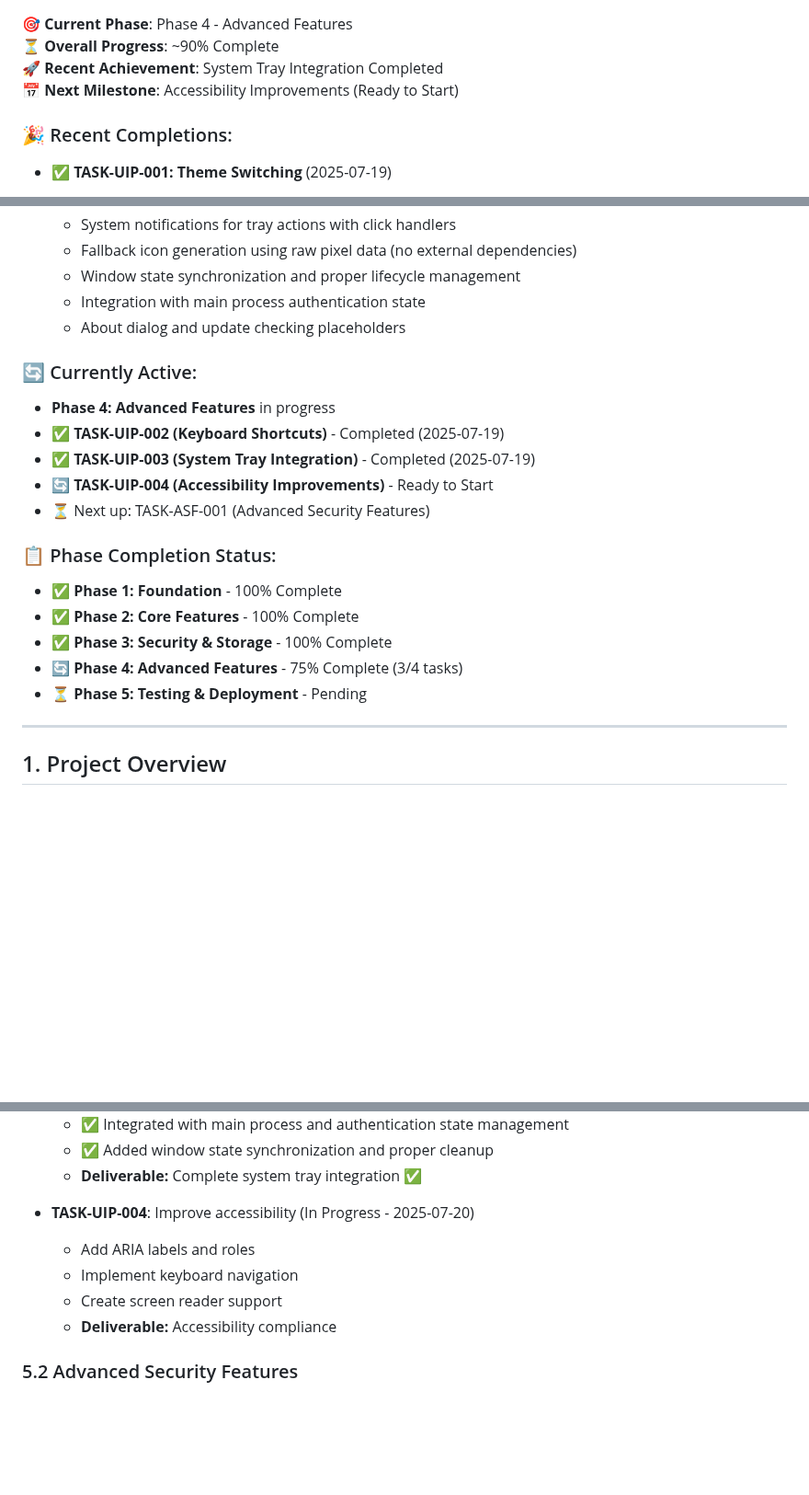
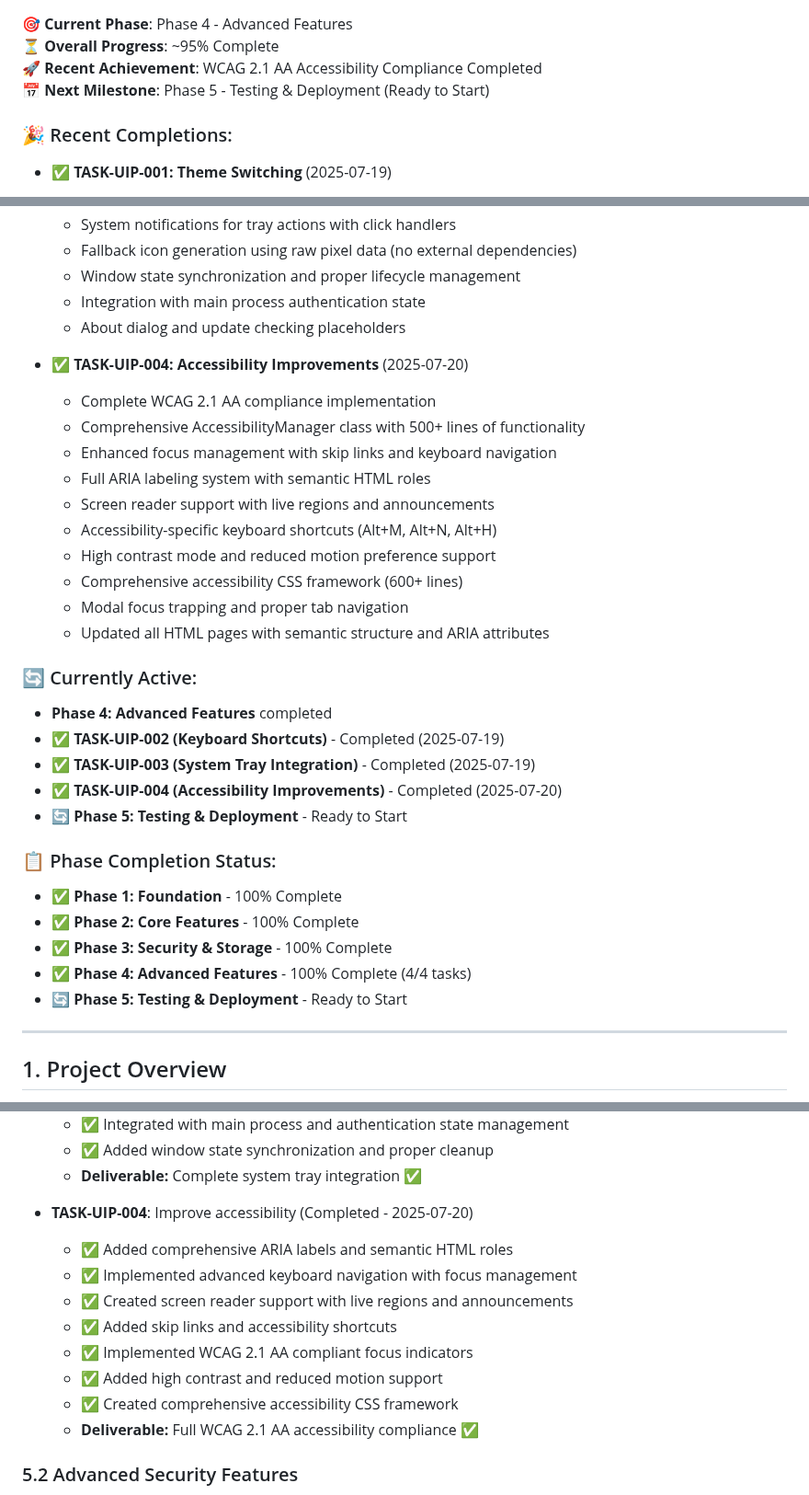
Before and after one commit to melvsalonga/SecurePass-Desktop, a Markdown page: tasks.md, 3 parts joined by grey strips. Shown at 92% size. GitHub-like rendering; blank space fills up the shorter version.

Commit message:
feat: Complete Accessibility Improvements and Phase 4
Marked TASK-UIP-004 (Accessibility Improvements) as fully completed, achieving WCAG 2.1 AA compliance.
Updated project status to reflect the completion of Phase 4 (Advanced Features).
Set Phase 5 (Testing & Deployment) as the next milestone.
Adjusted overall project progress to ~95% and updated the current status date.

```diff
--- a/tasks.md
+++ b/tasks.md
@@ -4,8 +4,8 @@
 
 **🎯 Current Phase**: Phase 4 - Advanced Features
-**⏳ Overall Progress**: ~90% Complete
-**🚀 Recent Achievement**: System Tray Integration Completed
-**📅 Next Milestone**: Accessibility Improvements (Ready to Start)
+**⏳ Overall Progress**: ~95% Complete
+**🚀 Recent Achievement**: WCAG 2.1 AA Accessibility Compliance Completed
+**📅 Next Milestone**: Phase 5 - Testing & Deployment (Ready to Start)
 
 ### 🎉 Recent Completions:
 - ✅ **TASK-UIP-001: Theme Switching** (2025-07-19)
@@ -35,19 +35,31 @@
   - Integration with main process authentication state
   - About dialog and update checking placeholders
 
+- ✅ **TASK-UIP-004: Accessibility Improvements** (2025-07-20)
+  - Complete WCAG 2.1 AA compliance implementation
+  - Comprehensive AccessibilityManager class with 500+ lines of functionality
+  - Enhanced focus management with skip links and keyboard navigation
+  - Full ARIA labeling system with semantic HTML roles
+  - Screen reader support with live regions and announcements
+  - Accessibility-specific keyboard shortcuts (Alt+M, Alt+N, Alt+H)
+  - High contrast mode and reduced motion preference support
+  - Comprehensive accessibility CSS framework (600+ lines)
+  - Modal focus trapping and proper tab navigation
+  - Updated all HTML pages with semantic structure and ARIA attributes
+
 ### 🔄 Currently Active:
-- **Phase 4: Advanced Features** in progress
+- **Phase 4: Advanced Features** completed
 - ✅ **TASK-UIP-002 (Keyboard Shortcuts)** - Completed (2025-07-19)
 - ✅ **TASK-UIP-003 (System Tray Integration)** - Completed (2025-07-19)
-- 🔄 **TASK-UIP-004 (Accessibility Improvements)** - Ready to Start
-- ⏳ Next up: TASK-ASF-001 (Advanced Security Features)
+- ✅ **TASK-UIP-004 (Accessibility Improvements)** - Completed (2025-07-20)
+- 🔄 **Phase 5: Testing & Deployment** - Ready to Start
 
 ### 📋 Phase Completion Status:
 - ✅ **Phase 1: Foundation** - 100% Complete
 - ✅ **Phase 2: Core Features** - 100% Complete
 - ✅ **Phase 3: Security & Storage** - 100% Complete
-- 🔄 **Phase 4: Advanced Features** - 75% Complete (3/4 tasks)
-- ⏳ **Phase 5: Testing & Deployment** - Pending
+- ✅ **Phase 4: Advanced Features** - 100% Complete (4/4 tasks)
+- 🔄 **Phase 5: Testing & Deployment** - Ready to Start
 
 ---
 
@@ -357,11 +369,15 @@ All Phase 2 deliverables are complete and tested. The application now has:
   - ✅ Added window state synchronization and proper cleanup
   - **Deliverable:** Complete system tray integration ✅
 
-- **TASK-UIP-004**: Improve accessibility (In Progress - 2025-07-20)
-  - Add ARIA labels and roles
-  - Implement keyboard navigation
-  - Create screen reader support
-  - **Deliverable:** Accessibility compliance
+- **TASK-UIP-004**: Improve accessibility (Completed - 2025-07-20)
+  - ✅ Added comprehensive ARIA labels and semantic HTML roles
+  - ✅ Implemented advanced keyboard navigation with focus management
+  - ✅ Created screen reader support with live regions and announcements
+  - ✅ Added skip links and accessibility shortcuts
+  - ✅ Implemented WCAG 2.1 AA compliant focus indicators
+  - ✅ Added high contrast and reduced motion support
+  - ✅ Created comprehensive accessibility CSS framework
+  - **Deliverable:** Full WCAG 2.1 AA accessibility compliance ✅
 
 ### 5.2 Advanced Security Features
 **Duration:** 4 days
```
Also changed, not shown: other parts of tasks.md (+1 -1 lines).
